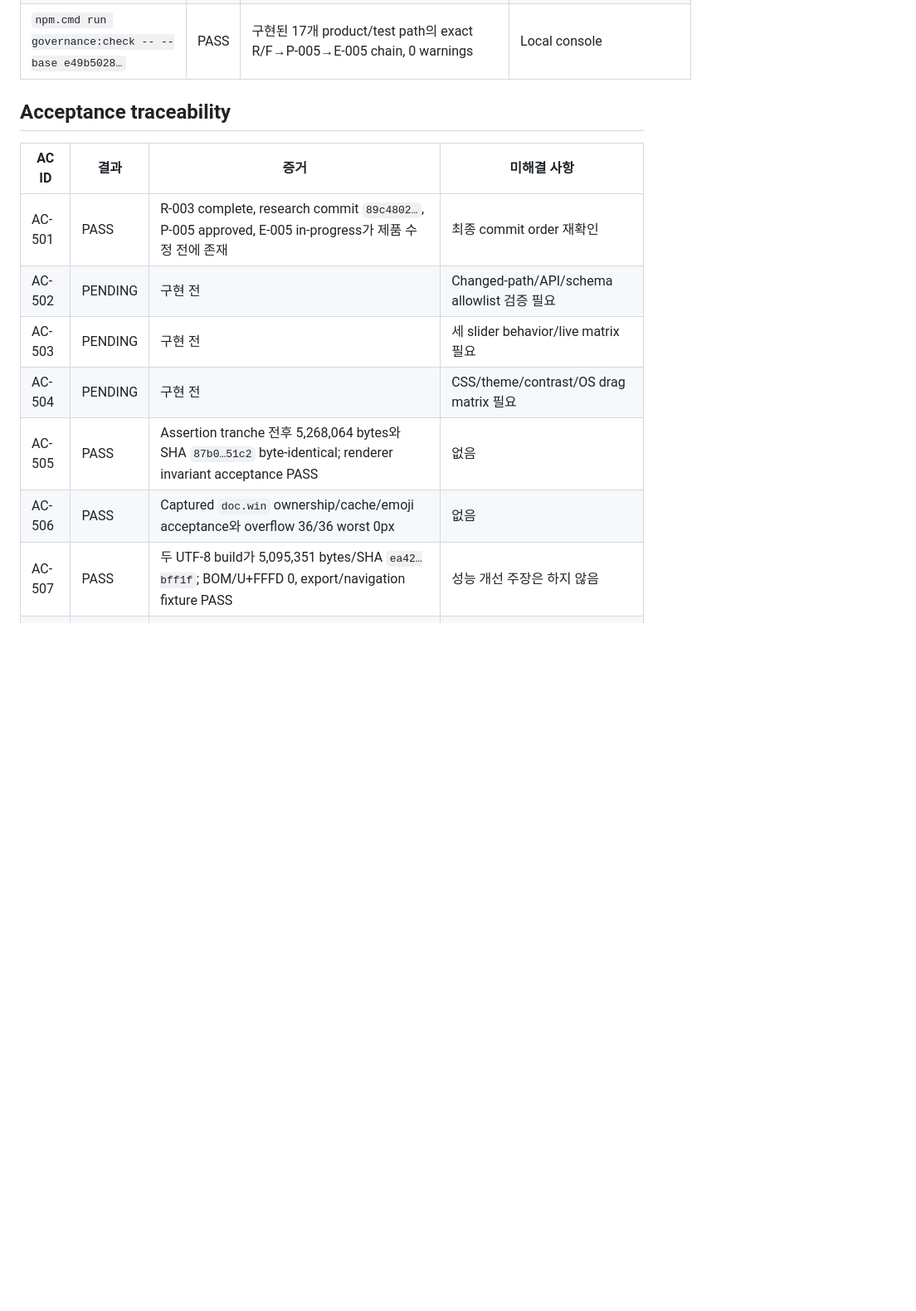
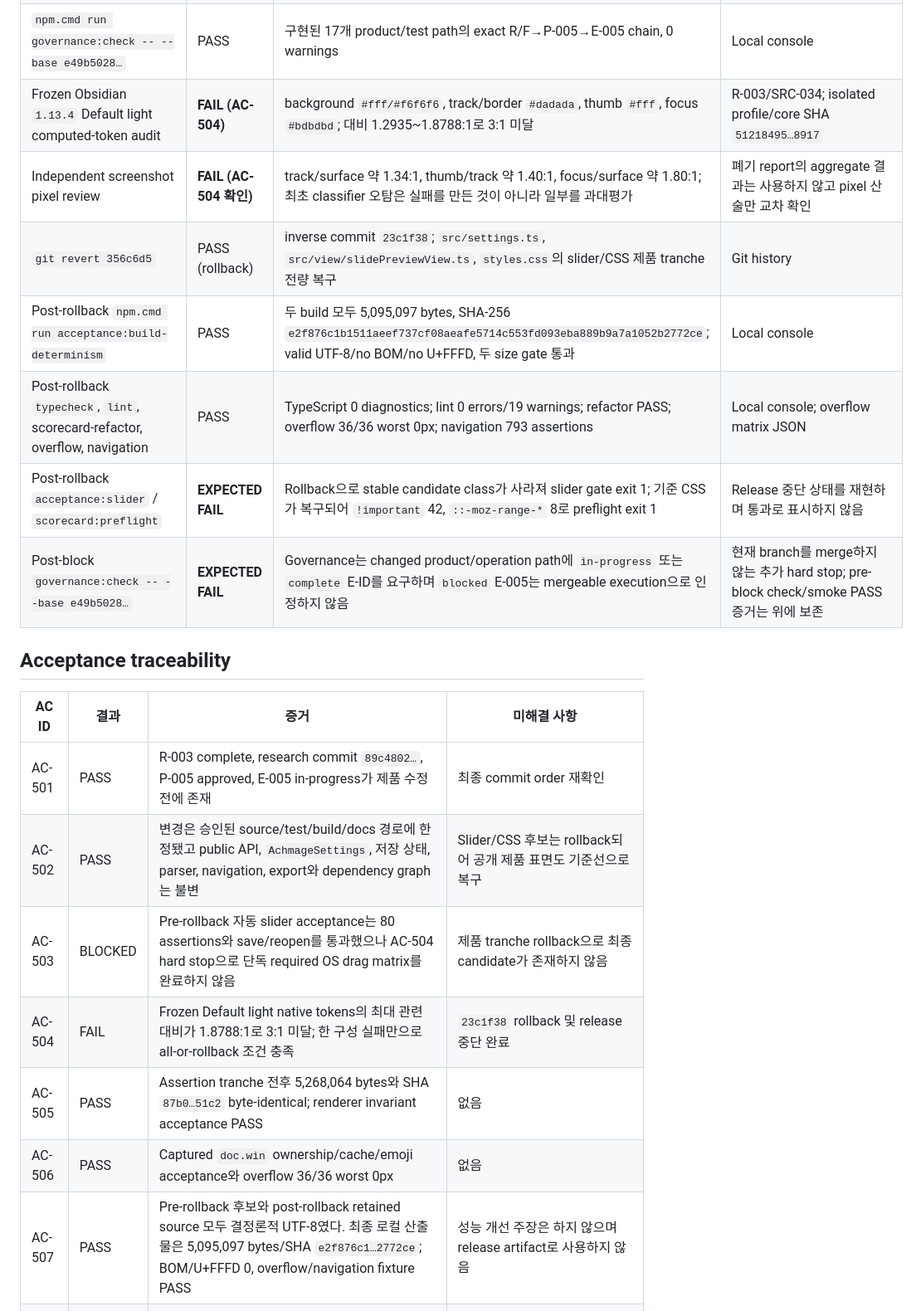
Before and after one commit to laguna821/achmage-slides-ultra, a Markdown page: docs/execution/E-005.md, the part around one of its changes. Shown at 83% size. Rendered like a GitHub page; blank space fills up the shorter version.

```diff
--- a/docs/execution/E-005.md
+++ b/docs/execution/E-005.md
@@ -73,16 +75,23 @@ research:
 | `npm.cmd run lint` / `npm.cmd run scorecard:preflight` | PASS | Lint 0 errors/19 warnings; CSS important 0, moz range 0; bundle residual 1/1/1/3 | Local console |
 | `npm.cmd run governance:smoke` | PASS | Generation/sync/traceability/immutability fixtures 통과 | Local console |
 | `npm.cmd run governance:check -- --base e49b5028…` | PASS | 구현된 17개 product/test path의 exact R/F→P-005→E-005 chain, 0 warnings | Local console |
+| Frozen Obsidian `1.13.4` Default light computed-token audit | **FAIL (AC-504)** | background `#fff/#f6f6f6`, track/border `#dadada`, thumb `#fff`, focus `#bdbdbd`; 대비 1.2935~1.8788:1로 3:1 미달 | R-003/SRC-034; isolated profile/core SHA `51218495…8917` |
+| Independent screenshot pixel review | **FAIL (AC-504 확인)** | track/surface 약 1.34:1, thumb/track 약 1.40:1, focus/surface 약 1.80:1; 최초 classifier 오탐은 실패를 만든 것이 아니라 일부를 과대평가 | 폐기 report의 aggregate 결과는 사용하지 않고 pixel 산술만 교차 확인 |
+| `git revert 356c6d5` | PASS (rollback) | inverse commit `23c1f38`; `src/settings.ts`, `src/view/slidePreviewView.ts`, `styles.css`의 slider/CSS 제품 tranche 전량 복구 | Git history |
+| Post-rollback `npm.cmd run acceptance:build-determinism` | PASS | 두 build 모두 5,095,097 bytes, SHA-256 `e2f876c1b1511aeef737cf08aeafe5714c553fd093eba889b9a7a1052b2772ce`; valid UTF-8/no BOM/no U+FFFD, 두 size gate 통과 | Local console |
+| Post-rollback `typecheck`, `lint`, scorecard-refactor, overflow, navigation | PASS | TypeScript 0 diagnostics; lint 0 errors/19 warnings; refactor PASS; overflow 36/36 worst 0px; navigation 793 assertions | Local console; overflow matrix JSON |
+| Post-rollback `acceptance:slider` / `scorecard:preflight` | **EXPECTED FAIL** | Rollback으로 stable candidate class가 사라져 slider gate exit 1; 기준 CSS가 복구되어 `!important` 42, `::-moz-range-*` 8로 preflight exit 1 | Release 중단 상태를 재현하며 통과로 표시하지 않음 |
+| Post-block `governance:check -- --base e49b5028…` | **EXPECTED FAIL** | Governance는 changed product/operation path에 `in-progress` 또는 `complete` E-ID를 요구하며 `blocked` E-005는 mergeable execution으로 인정하지 않음 | 현재 branch를 merge하지 않는 추가 hard stop; pre-block check/smoke PASS 증거는 위에 보존 |
 
 ## Acceptance traceability
 
 | AC ID | 결과 | 증거 | 미해결 사항 |
 |---|---|---|---|
 | AC-501 | PASS | R-003 complete, research commit `89c4802…`, P-005 approved, E-005 in-progress가 제품 수정 전에 존재 | 최종 commit order 재확인 |
-| AC-502 | PENDING | 구현 전 | Changed-path/API/schema allowlist 검증 필요 |
-| AC-503 | PENDING | 구현 전 | 세 slider behavior/live matrix 필요 |
-| AC-504 | PENDING | 구현 전 | CSS/theme/contrast/OS drag matrix 필요 |
+| AC-502 | PASS | 변경은 승인된 source/test/build/docs 경로에 한정됐고 public API, `AchmageSettings`, 저장 상태, parser, navigation, export와 dependency graph는 불변 | Slider/CSS 후보는 rollback되어 공개 제품 표면도 기준선으로 복구 |
+| AC-503 | BLOCKED | Pre-rollback 자동 slider acceptance는 80 assertions와 save/reopen를 통과했으나 AC-504 hard stop으로 단독 required OS drag matrix를 완료하지 않음 | 제품 tranche rollback으로 최종 candidate가 존재하지 않음 |
+| AC-504 | FAIL | Frozen Default light native tokens의 최대 관련 대비가 1.8788:1로 3:1 미달; 한 구성 실패만으로 all-or-rollback 조건 충족 | `23c1f38` rollback 및 release 중단 완료 |
 | AC-505 | PASS | Assertion tranche 전후 5,268,064 bytes와 SHA `87b0…51c2` byte-identical; renderer invariant acceptance PASS | 없음 |
 | AC-506 | PASS | Captured `doc.win` ownership/cache/emoji acceptance와 overflow 36/36 worst 0px | 없음 |
-| AC-507 | PASS | 두 UTF-8 build가 5,095,351 bytes/SHA `ea42…bff1f`; BOM/U+FFFD 0, export/navigation fixture PASS | 성능 개선 주장은 하지 않음 |
+| AC-507 | PASS | Pre-rollback 후보와 post-rollback retained source 모두 결정론적 UTF-8였다. 최종 로컬 산출물은 5,095,097 bytes/SHA `e2f876c1…2772ce`; BOM/U+FFFD 0, overflow/navigation fixture PASS | 성능 개선 주장은 하지 않으며 release artifact로 사용하지 않음 |
 | AC-508 | PASS | Clean install, audit 0/0, acceptance:all, lint 19, preflight, governance smoke/check 모두 exit 0 | Actual theme matrix는 AC-503/504에서 별도 종결 |
```
Also changed, not shown: other parts of docs/execution/E-005.md (+22 -17 lines), docs/plans/P-005.md (+1 -0 lines), 1 other file.
